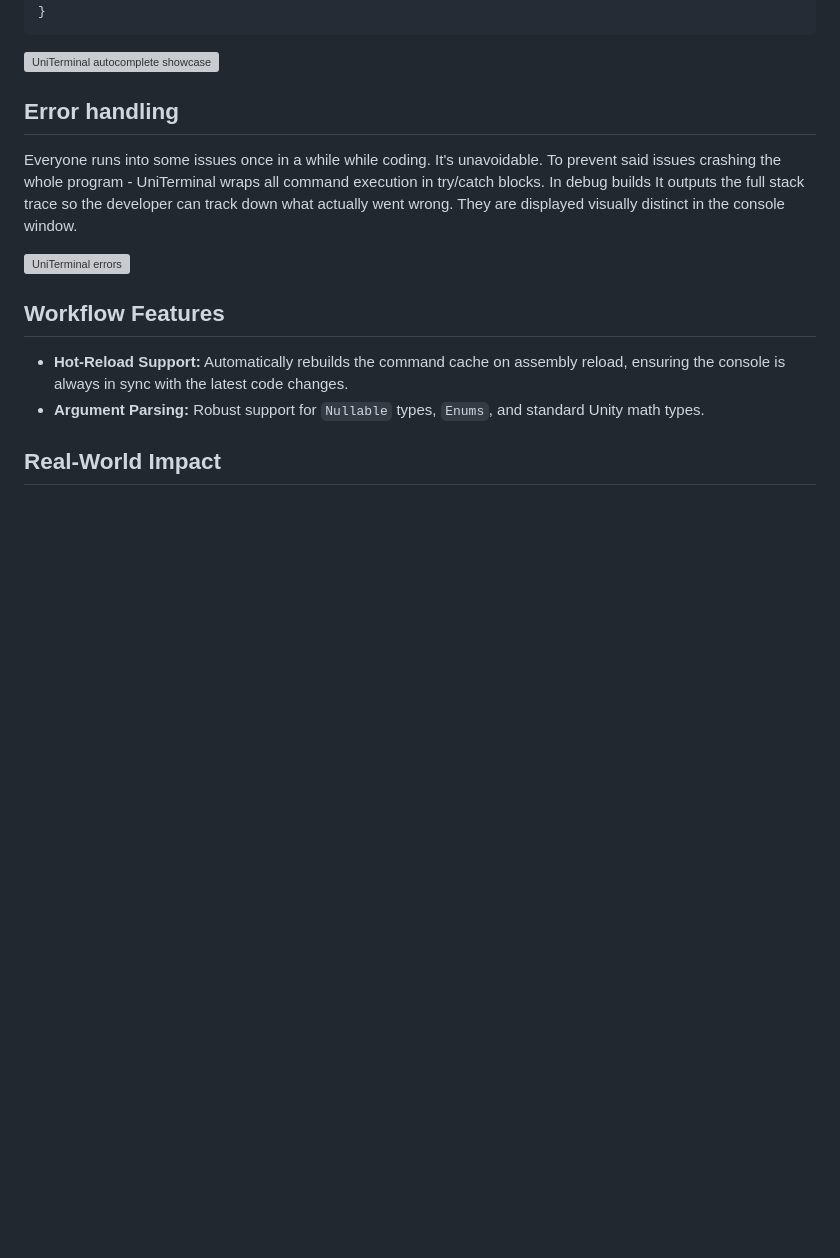
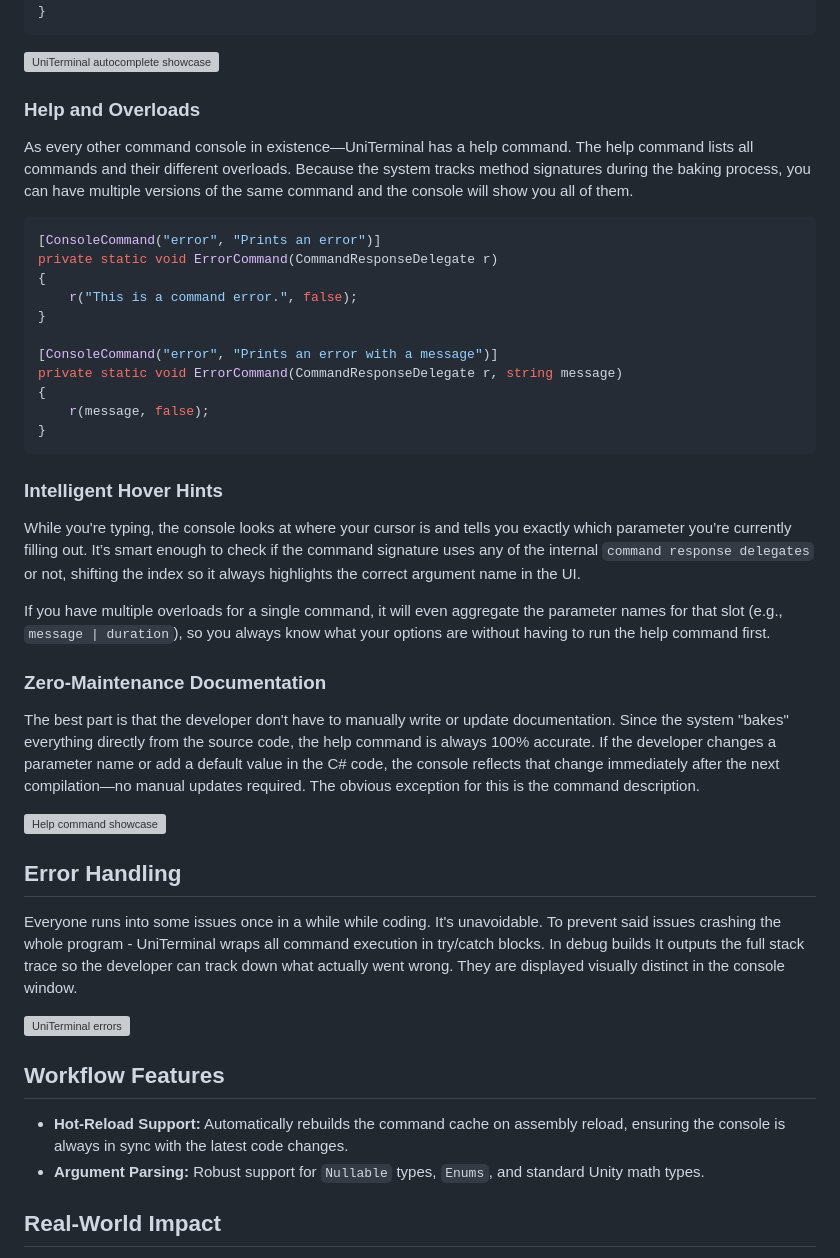
Before and after one commit to NoSlimes/wennerberg.github.io, a Markdown page: data/projects/uniterminal.md, the part around the change printed below. GitHub-like rendering; blank space fills up the shorter version; grey boxes are pictures that could not be loaded.

````diff
--- a/data/projects/uniterminal.md
+++ b/data/projects/uniterminal.md
@@ -122,7 +116,35 @@ private static IEnumerable<string> TestAttackAutoComplete(int argIndex)
 
 ![UniTerminal autocomplete showcase](/assets/projects/uniterminal/auto_complete.webp)
 
-## Error handling
+### Help and Overloads
+
+As every other command console in existence—UniTerminal has a help command. The help command lists all commands and their different overloads. Because the system tracks method signatures during the baking process, you can have multiple versions of the same command and the console will show you all of them.
+
+```csharp
+[ConsoleCommand("error", "Prints an error")]
+private static void ErrorCommand(CommandResponseDelegate r)
+{
+    r("This is a command error.", false);
+}
+
+[ConsoleCommand("error", "Prints an error with a message")]
+private static void ErrorCommand(CommandResponseDelegate r, string message)
+{
+    r(message, false);
+}
+```
+
+### Intelligent Hover Hints
+While you're typing, the console looks at where your cursor is and tells you exactly which parameter you’re currently filling out. It’s smart enough to check if the command signature uses any of the internal `command response delegates` or not, shifting the index so it always highlights the correct argument name in the UI.
+
+If you have multiple overloads for a single command, it will even aggregate the parameter names for that slot (e.g., `message | duration`), so you always know what your options are without having to run the help command first.
+
+### Zero-Maintenance Documentation
+The best part is that the developer don't have to manually write or update documentation. Since the system "bakes" everything directly from the source code, the help command is always 100% accurate. If the developer changes a parameter name or add a default value in the C# code, the console reflects that change immediately after the next compilation—no manual updates required. The obvious exception for this is the command description.
+
+![Help command showcase](/assets/projects/uniterminal/help_overloads.webp)
+
+## Error Handling
 Everyone runs into some issues once in a while while coding. It's unavoidable. To prevent said issues crashing the whole program - UniTerminal wraps all command execution in try/catch blocks. In debug builds It outputs the full stack trace so the developer can track down what actually went wrong. They are displayed visually distinct in the console window.
 
 ![UniTerminal errors](/assets/projects/uniterminal/errors.webp)
````
Also changed, not shown: other parts of data/projects/uniterminal.md (+23 -29 lines), assets/projects/uniterminal/supafast.png (added), assets/projects/uniterminal/supaslow.png (added), 6 other files.
